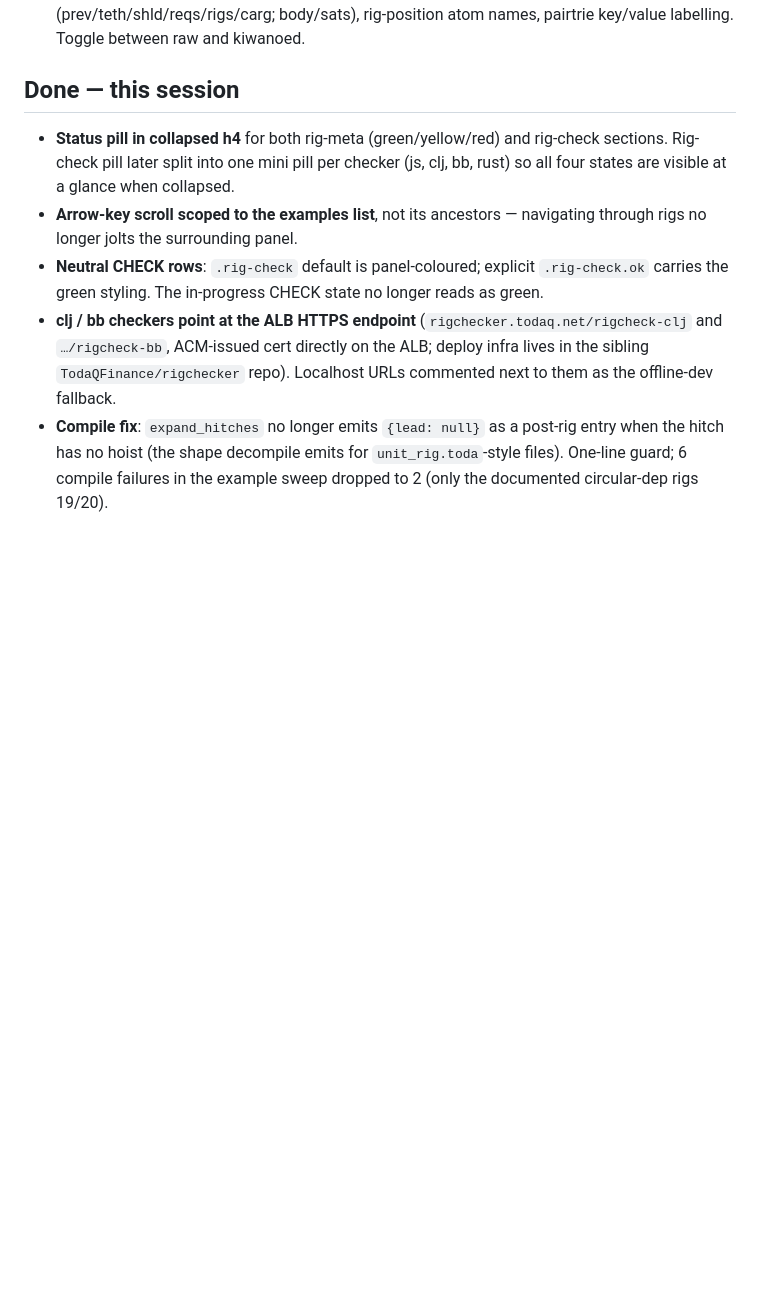
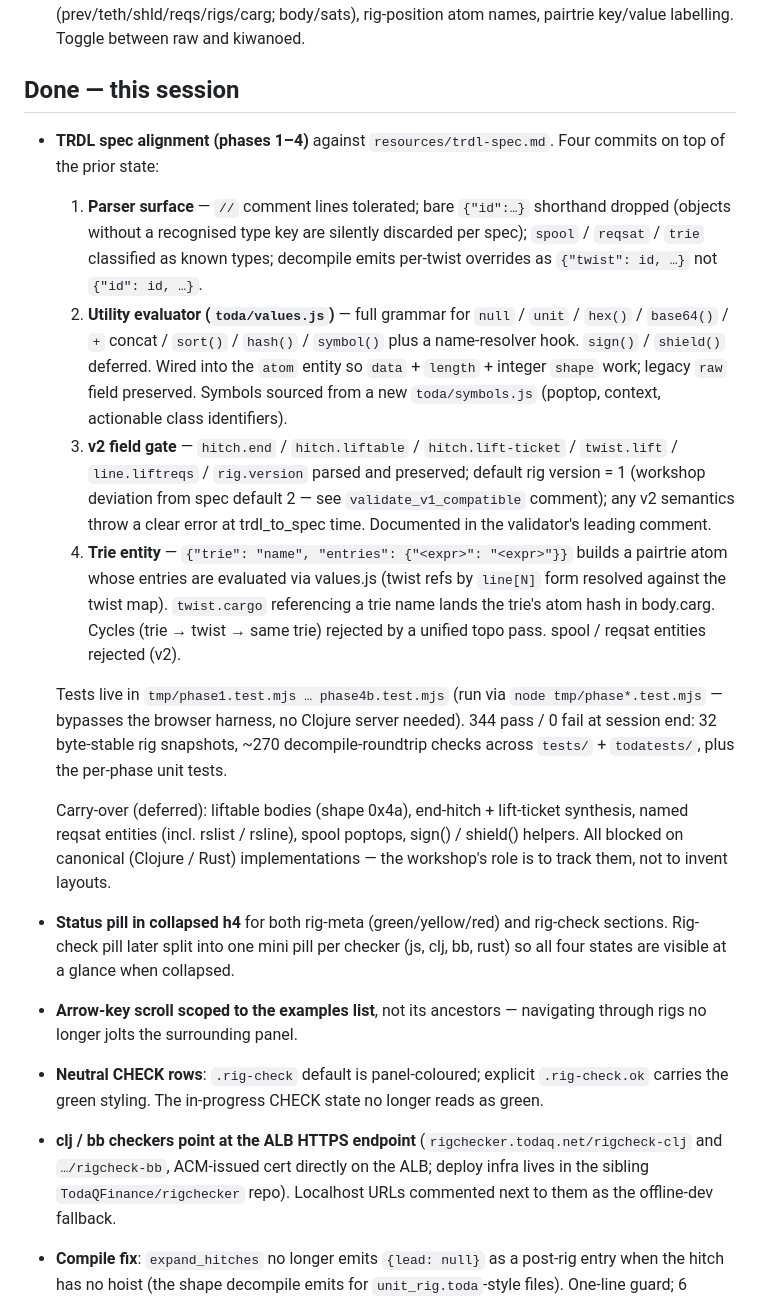
Before and after one commit to T-R-I-E/rigging-workshop, a Markdown page: TODO.md, the part around the change. Drawn GitHub-style; blank space fills up the shorter version.

Commit message:
docs: log TRDL spec-alignment session in TODO.md
Records the four-phase pass against resources/trdl-spec.md and notes
the v2 carry-over items.

```diff
--- a/TODO.md
+++ b/TODO.md
@@ -47,6 +47,47 @@
   pairtrie key/value labelling. Toggle between raw and kiwanoed.
 
 ## Done — this session
+- **TRDL spec alignment (phases 1–4)** against
+  `resources/trdl-spec.md`. Four commits on top of the prior state:
+  1. **Parser surface** — `//` comment lines tolerated; bare
+     `{"id":…}` shorthand dropped (objects without a recognised type
+     key are silently discarded per spec); `spool` / `reqsat` / `trie`
+     classified as known types; decompile emits per-twist overrides
+     as `{"twist": id, …}` not `{"id": id, …}`.
+  2. **Utility evaluator (`toda/values.js`)** — full grammar for
+     `null` / `unit` / `hex()` / `base64()` / `+` concat / `sort()` /
+     `hash()` / `symbol()` plus a name-resolver hook. `sign()` /
+     `shield()` deferred. Wired into the `atom` entity so `data` +
+     `length` + integer `shape` work; legacy `raw` field preserved.
+     Symbols sourced from a new `toda/symbols.js` (poptop, context,
+     actionable class identifiers).
+  3. **v2 field gate** — `hitch.end` / `hitch.liftable` /
+     `hitch.lift-ticket` / `twist.lift` / `line.liftreqs` /
+     `rig.version` parsed and preserved; default rig version = 1
+     (workshop deviation from spec default 2 — see
+     `validate_v1_compatible` comment); any v2 semantics throw a
+     clear error at trdl_to_spec time. Documented in the validator's
+     leading comment.
+  4. **Trie entity** — `{"trie": "name", "entries": {"<expr>":
+     "<expr>"}}` builds a pairtrie atom whose entries are evaluated
+     via values.js (twist refs by `line[N]` form resolved against the
+     twist map). `twist.cargo` referencing a trie name lands the
+     trie's atom hash in body.carg. Cycles (trie → twist → same
+     trie) rejected by a unified topo pass. spool / reqsat entities
+     rejected (v2).
+
+  Tests live in `tmp/phase1.test.mjs … phase4b.test.mjs` (run via
+  `node tmp/phase*.test.mjs` — bypasses the browser harness, no
+  Clojure server needed). 344 pass / 0 fail at session end: 32
+  byte-stable rig snapshots, ~270 decompile-roundtrip checks across
+  `tests/` + `todatests/`, plus the per-phase unit tests.
+
+  Carry-over (deferred): liftable bodies (shape 0x4a), end-hitch +
+  lift-ticket synthesis, named reqsat entities (incl. rslist /
+  rsline), spool poptops, sign() / shield() helpers. All blocked on
+  canonical (Clojure / Rust) implementations — the workshop's role
+  is to track them, not to invent layouts.
+
 - **Status pill in collapsed h4** for both rig-meta (green/yellow/red)
   and rig-check sections. Rig-check pill later split into one mini pill
   per checker (js, clj, bb, rust) so all four states are visible at a
```
